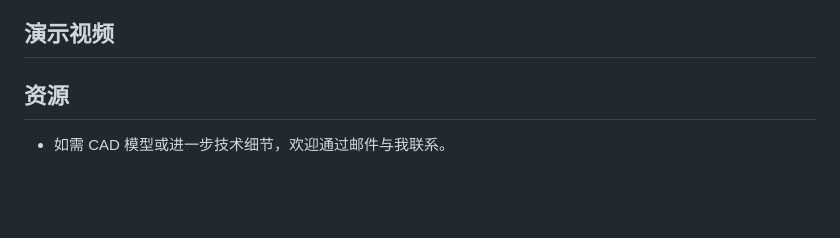
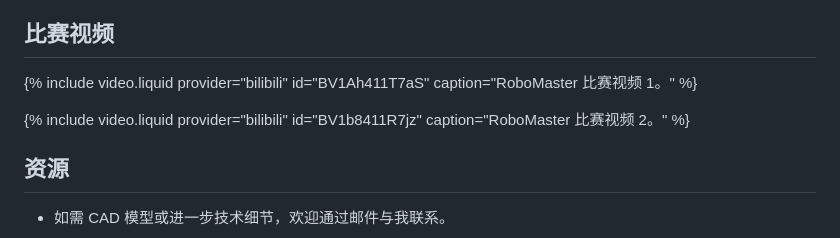
Before and after one commit to YuruiJin/YuruiJin.github.io, a Markdown page: _projects/zh-cn/robomaster_robot.md, the part around the change. Rendered like a GitHub page; blank space fills up the shorter version.

```diff
--- a/_projects/zh-cn/robomaster_robot.md
+++ b/_projects/zh-cn/robomaster_robot.md
@@ -73,10 +73,11 @@ giscus_comments: true
   </div>
 </div>
 
-## 演示视频
+## 比赛视频
 
-<!-- TODO: 添加比赛视频 -->
-<!-- {% include video.liquid provider="bilibili" id="YOUR_BV_NUMBER" caption="RoboMaster 比赛精彩片段。" %} -->
+{% include video.liquid provider="bilibili" id="BV1Ah411T7aS" caption="RoboMaster 比赛视频 1。" %}
+
+{% include video.liquid provider="bilibili" id="BV1b8411R7jz" caption="RoboMaster 比赛视频 2。" %}
 
 ## 资源
 
```
Also changed, not shown: _projects/en-us/robomaster_robot.md (+4 -3 lines).
